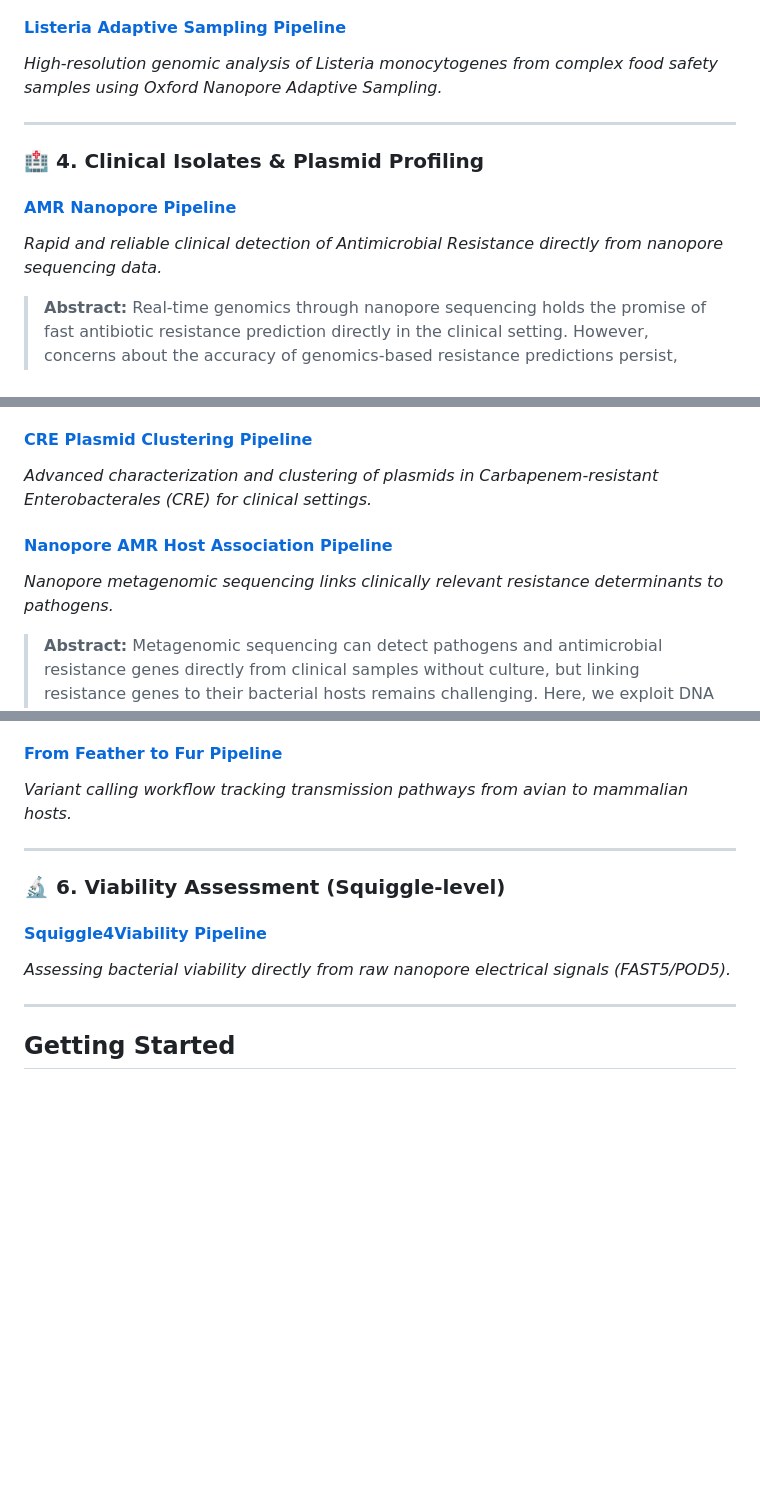
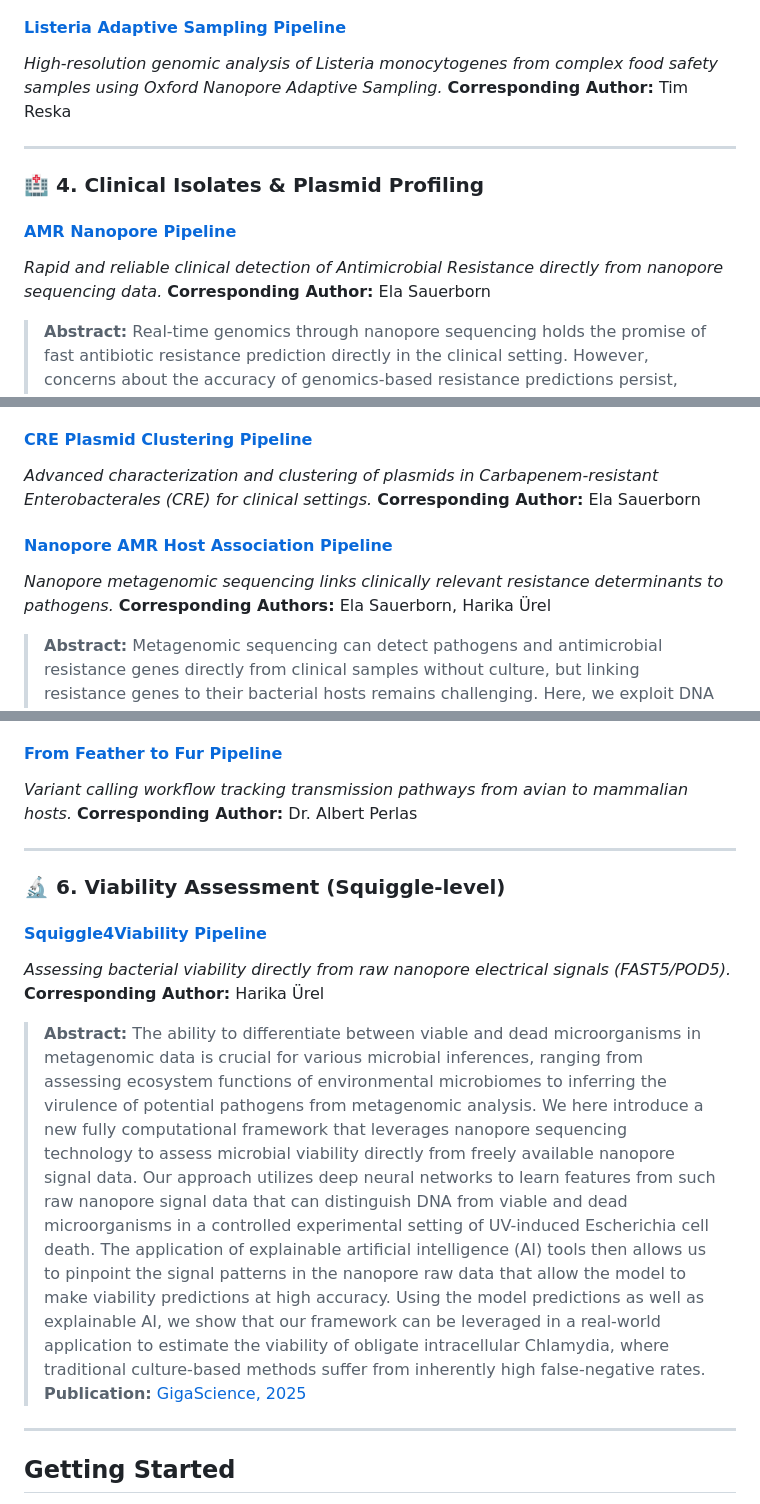
Before and after one commit to ttmgr/GenomicsForOneHealth, a Markdown page: README.md, 3 parts joined by grey strips. GitHub-like rendering; blank space fills up the shorter version.

Commit message:
Add Squiggle4Viability abstract and corresponding authors to all pipelines

```diff
--- a/README.md
+++ b/README.md
@@ -66,6 +69,7 @@ This repository currently hosts 10 distinct, yet complementary, analytical pipel
 
 #### [Listeria Adaptive Sampling Pipeline](./Food_Safety/Listeria-Adaptive-Sampling/README.md)
 *High-resolution genomic analysis of Listeria monocytogenes from complex food safety samples using Oxford Nanopore Adaptive Sampling.*
+**Corresponding Author:** Tim Reska
 
 ---
 
@@ -73,15 +77,18 @@ This repository currently hosts 10 distinct, yet complementary, analytical pipel
 
 #### [AMR Nanopore Pipeline](./Clinical_Isolates_and_Plasmid_Profiling/AMR_nanopore/README.md)
 *Rapid and reliable clinical detection of Antimicrobial Resistance directly from nanopore sequencing data.*
+**Corresponding Author:** Ela Sauerborn
 
 > **Abstract:** Real-time genomics through nanopore sequencing holds the promise of fast antibiotic resistance prediction directly in the clinical setting. However, concerns about the accuracy of genomics-based resistance predictions persist, particularly when compared to traditional, clinically established diagnostic methods. Here, we leverage the case of a multi-drug resistant Klebsiella pneumoniae infection to demonstrate how real-time genomics can enhance the accuracy of antibiotic resistance profiling in complex infection scenarios. Our results show that unlike established diagnostics, nanopore sequencing data analysis can accurately detect low-abundance plasmid-mediated resistance, which often remains undetected by conventional methods. The rapid, in situ application of real-time genomics holds significant promise for improving clinical decision-making and patient outcomes.
 > **Publication:** [Nature Communications, 2024](https://www.nature.com/articles/s41467-024-49851-4)
 
 #### [CRE Plasmid Clustering Pipeline](./Clinical_Isolates_and_Plasmid_Profiling/CRE-Plasmid-clustering/README.md)
 *Advanced characterization and clustering of plasmids in Carbapenem-resistant Enterobacterales (CRE) for clinical settings.*
+**Corresponding Author:** Ela Sauerborn
 
 #### [Nanopore AMR Host Association Pipeline](./Clinical_Isolates_and_Plasmid_Profiling/Nanopore-AMR-Host-Association/README.md)
 *Nanopore metagenomic sequencing links clinically relevant resistance determinants to pathogens.*
+**Corresponding Authors:** Ela Sauerborn, Harika Ürel
 
 > **Abstract:** Metagenomic sequencing can detect pathogens and antimicrobial resistance genes directly from clinical samples without culture, but linking resistance genes to their bacterial hosts remains challenging. Here, we exploit DNA methylation patterns in nanopore sequencing data to associate plasmid-encoded resistance genes with their host bacteria in metagenomic samples. We developed a contig similarity score based on shared methylation motifs and validated this approach using mock metagenomic communities of clinically relevant carbapenem-resistant Enterobacterales, achieving 91% accuracy at the taxonomic species level. We then applied our framework to nanopore metagenomic data from patient rectal swabs collected during routine hospital screening. Comparison with established culture-based diagnostics and whole-genome sequencing confirmed that our approach correctly associated plasmid-as well as chromosomally encoded resistance genes—including all detected carbapenemases—with their pathogenic hosts while identifying additional clinically relevant resistance genes missed by routine testing. Our results demonstrate that nanopore metagenomics can provide actionable resistance-pathogen associations for clinical surveillance.
 > **Publication:** [bioRxiv, 2026](https://www.biorxiv.org/content/10.64898/2026.02.16.706128v1)
@@ -98,6 +106,7 @@ This repository currently hosts 10 distinct, yet complementary, analytical pipel
 
 #### [From Feather to Fur Pipeline](./Veterinary_and_Zoonotic_Surveillance/From_feather_to_fur/README.md)
 *Variant calling workflow tracking transmission pathways from avian to mammalian hosts.*
+**Corresponding Author:** Dr. Albert Perlas
 
 ---
 
@@ -105,6 +114,10 @@ This repository currently hosts 10 distinct, yet complementary, analytical pipel
 
 #### [Squiggle4Viability Pipeline](./Viability_Assessment/Squiggle4Viability/README.md)
 *Assessing bacterial viability directly from raw nanopore electrical signals (FAST5/POD5).*
+**Corresponding Author:** Harika Ürel
+
+> **Abstract:** The ability to differentiate between viable and dead microorganisms in metagenomic data is crucial for various microbial inferences, ranging from assessing ecosystem functions of environmental microbiomes to inferring the virulence of potential pathogens from metagenomic analysis. We here introduce a new fully computational framework that leverages nanopore sequencing technology to assess microbial viability directly from freely available nanopore signal data. Our approach utilizes deep neural networks to learn features from such raw nanopore signal data that can distinguish DNA from viable and dead microorganisms in a controlled experimental setting of UV-induced Escherichia cell death. The application of explainable artificial intelligence (AI) tools then allows us to pinpoint the signal patterns in the nanopore raw data that allow the model to make viability predictions at high accuracy. Using the model predictions as well as explainable AI, we show that our framework can be leveraged in a real-world application to estimate the viability of obligate intracellular Chlamydia, where traditional culture-based methods suffer from inherently high false-negative rates.
+> **Publication:** [GigaScience, 2025](https://academic.oup.com/gigascience/article/doi/10.1093/gigascience/giaf100/8246397)
 
 ---
 
```
Also changed, not shown: other parts of README.md (+4 -0 lines).
